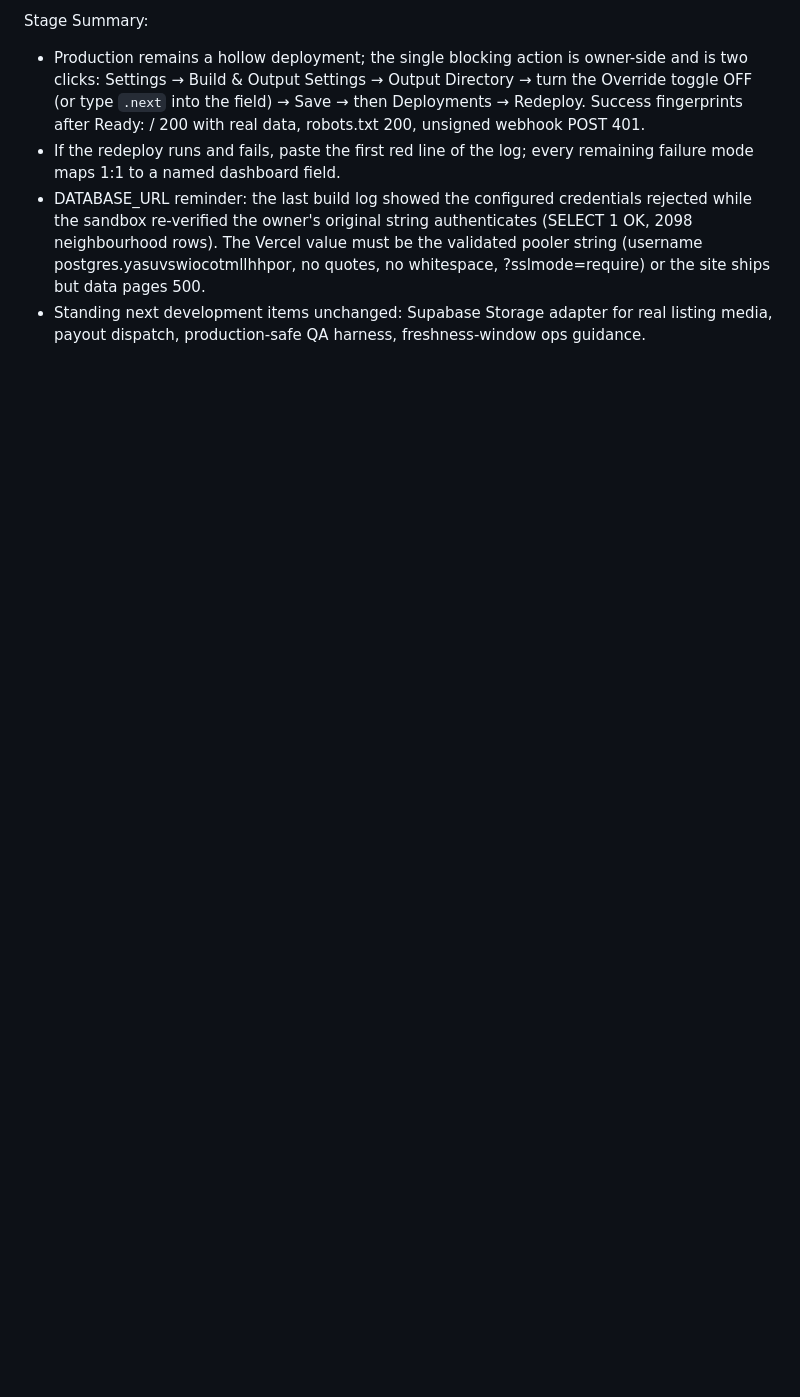
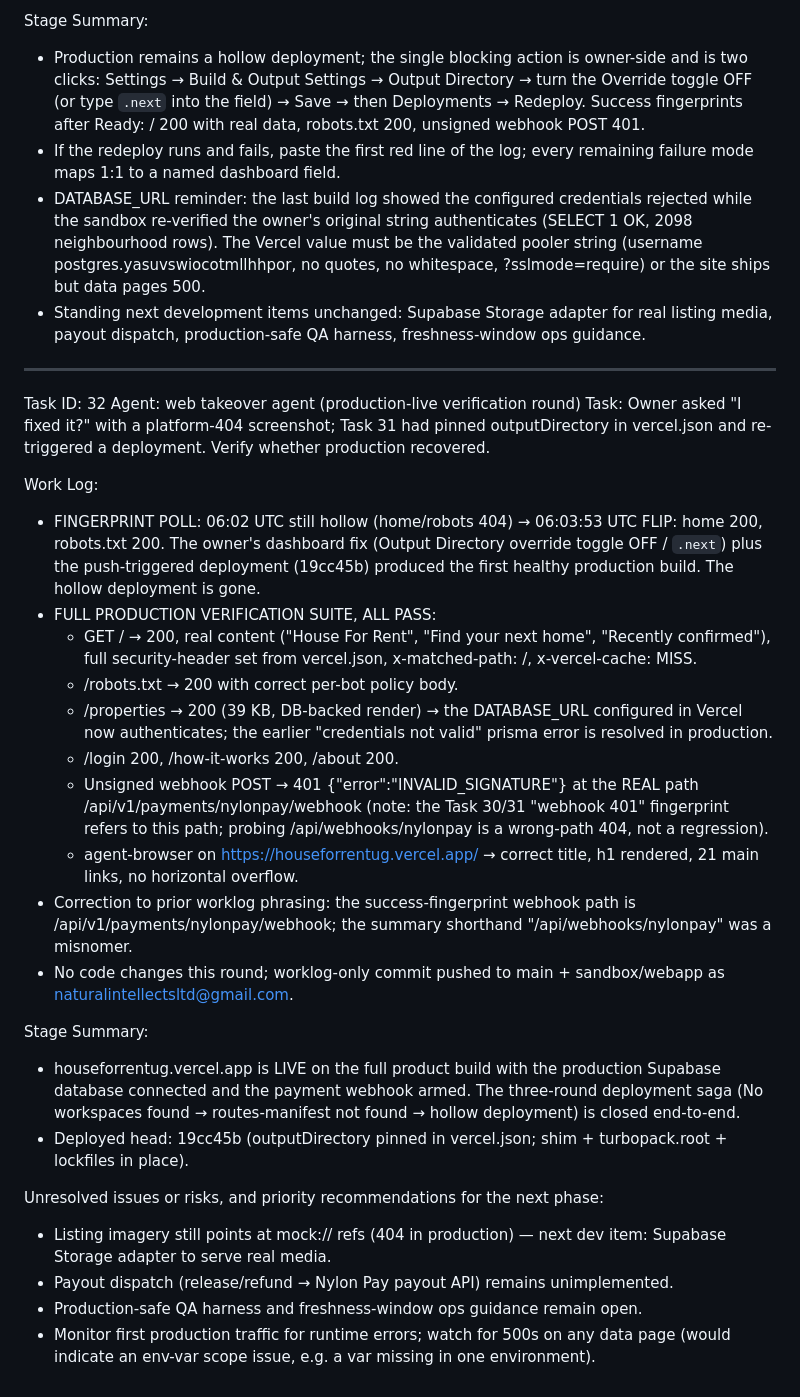
Before and after one commit to naturalintellectscrop-ctrl/HouseForRent, a Markdown page: worklog.md, the part around the change. Rendered like a GitHub page; blank space fills up the shorter version.

Commit message:
Task 32 worklog: production is LIVE - full verification suite passed (home/robots/properties/login 200, webhook 401 armed, DB connected)

```diff
--- a/worklog.md
+++ b/worklog.md
@@ -854,3 +854,30 @@ Stage Summary:
 - If the redeploy runs and fails, paste the first red line of the log; every remaining failure mode maps 1:1 to a named dashboard field.
 - DATABASE_URL reminder: the last build log showed the configured credentials rejected while the sandbox re-verified the owner's original string authenticates (SELECT 1 OK, 2098 neighbourhood rows). The Vercel value must be the validated pooler string (username postgres.yasuvswiocotmllhhpor, no quotes, no whitespace, ?sslmode=require) or the site ships but data pages 500.
 - Standing next development items unchanged: Supabase Storage adapter for real listing media, payout dispatch, production-safe QA harness, freshness-window ops guidance.
+
+---
+Task ID: 32
+Agent: web takeover agent (production-live verification round)
+Task: Owner asked "I fixed it?" with a platform-404 screenshot; Task 31 had pinned outputDirectory in vercel.json and re-triggered a deployment. Verify whether production recovered.
+
+Work Log:
+- FINGERPRINT POLL: 06:02 UTC still hollow (home/robots 404) → 06:03:53 UTC FLIP: home 200, robots.txt 200. The owner's dashboard fix (Output Directory override toggle OFF / `.next`) plus the push-triggered deployment (19cc45b) produced the first healthy production build. The hollow deployment is gone.
+- FULL PRODUCTION VERIFICATION SUITE, ALL PASS:
+  - GET / → 200, real content ("House For Rent", "Find your next home", "Recently confirmed"), full security-header set from vercel.json, x-matched-path: /, x-vercel-cache: MISS.
+  - /robots.txt → 200 with correct per-bot policy body.
+  - /properties → 200 (39 KB, DB-backed render) → the DATABASE_URL configured in Vercel now authenticates; the earlier "credentials not valid" prisma error is resolved in production.
+  - /login 200, /how-it-works 200, /about 200.
+  - Unsigned webhook POST → 401 {"error":"INVALID_SIGNATURE"} at the REAL path /api/v1/payments/nylonpay/webhook (note: the Task 30/31 "webhook 401" fingerprint refers to this path; probing /api/webhooks/nylonpay is a wrong-path 404, not a regression).
+  - agent-browser on https://houseforrentug.vercel.app/ → correct title, h1 rendered, 21 main links, no horizontal overflow.
+- Correction to prior worklog phrasing: the success-fingerprint webhook path is /api/v1/payments/nylonpay/webhook; the summary shorthand "/api/webhooks/nylonpay" was a misnomer.
+- No code changes this round; worklog-only commit pushed to main + sandbox/webapp as naturalintellectsltd@gmail.com.
+
+Stage Summary:
+- houseforrentug.vercel.app is LIVE on the full product build with the production Supabase database connected and the payment webhook armed. The three-round deployment saga (No workspaces found → routes-manifest not found → hollow deployment) is closed end-to-end.
+- Deployed head: 19cc45b (outputDirectory pinned in vercel.json; shim + turbopack.root + lockfiles in place).
+
+Unresolved issues or risks, and priority recommendations for the next phase:
+- Listing imagery still points at mock:// refs (404 in production) — next dev item: Supabase Storage adapter to serve real media.
+- Payout dispatch (release/refund → Nylon Pay payout API) remains unimplemented.
+- Production-safe QA harness and freshness-window ops guidance remain open.
+- Monitor first production traffic for runtime errors; watch for 500s on any data page (would indicate an env-var scope issue, e.g. a var missing in one environment).
```
